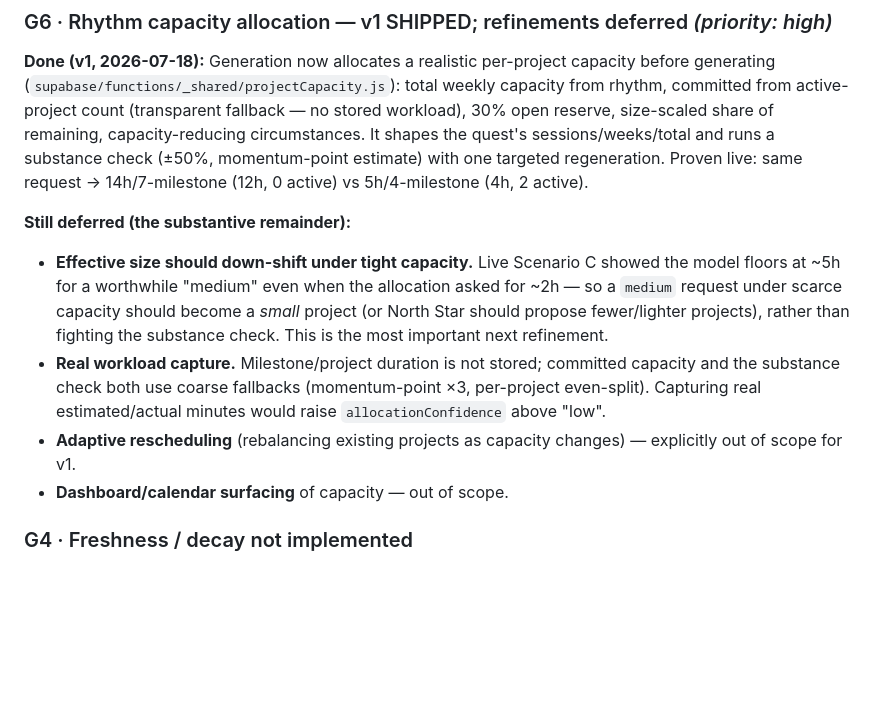
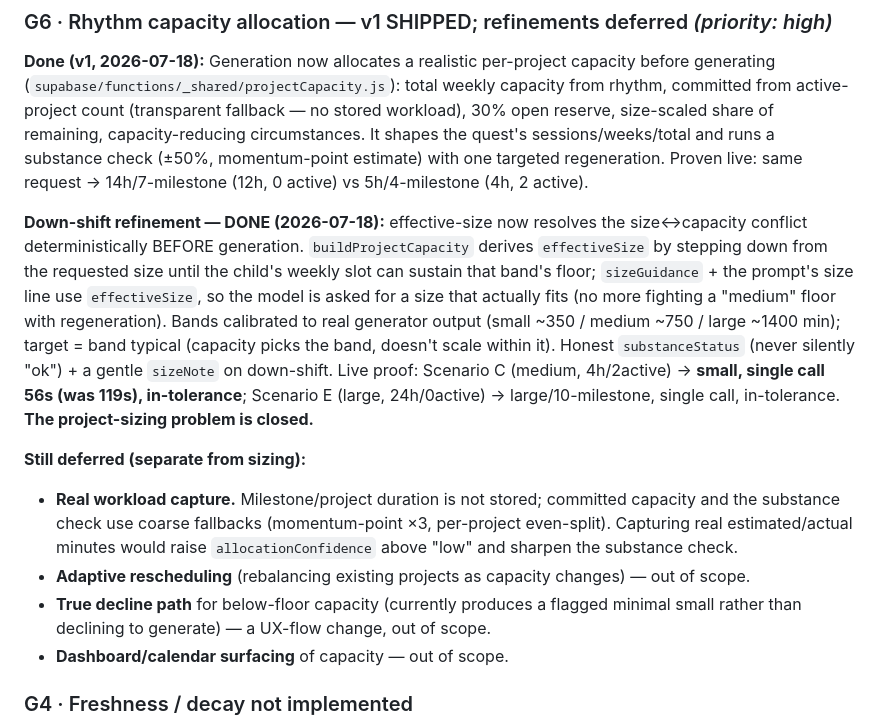
Before and after one commit to kristenveronica/north-star, a Markdown page: docs/lfm-implementation-gaps.md, the part around the change. Rendered like a GitHub page; blank space fills up the shorter version.

Commit message:
Release log + gaps: G6 effectiveSize refinement verified; sizing problem closed
Co-Authored-By: Claude Opus 4.8 (1M context) <noreply@anthropic.com>

```diff
--- a/docs/lfm-implementation-gaps.md
+++ b/docs/lfm-implementation-gaps.md
@@ -28,10 +28,12 @@ Distillation v1 (migration 0032) produces only **interest** (inferred) and **cir
 ### G6 · Rhythm capacity allocation — v1 SHIPPED; refinements deferred *(priority: high)*
 **Done (v1, 2026-07-18):** Generation now allocates a realistic per-project capacity before generating (`supabase/functions/_shared/projectCapacity.js`): total weekly capacity from rhythm, committed from active-project count (transparent fallback — no stored workload), 30% open reserve, size-scaled share of remaining, capacity-reducing circumstances. It shapes the quest's sessions/weeks/total and runs a substance check (±50%, momentum-point estimate) with one targeted regeneration. Proven live: same request → 14h/7-milestone (12h, 0 active) vs 5h/4-milestone (4h, 2 active).
 
-**Still deferred (the substantive remainder):**
-- **Effective size should down-shift under tight capacity.** Live Scenario C showed the model floors at ~5h for a worthwhile "medium" even when the allocation asked for ~2h — so a `medium` request under scarce capacity should become a *small* project (or North Star should propose fewer/lighter projects), rather than fighting the substance check. This is the most important next refinement.
-- **Real workload capture.** Milestone/project duration is not stored; committed capacity and the substance check both use coarse fallbacks (momentum-point ×3, per-project even-split). Capturing real estimated/actual minutes would raise `allocationConfidence` above "low".
-- **Adaptive rescheduling** (rebalancing existing projects as capacity changes) — explicitly out of scope for v1.
+**Down-shift refinement — DONE (2026-07-18):** effective-size now resolves the size↔capacity conflict deterministically BEFORE generation. `buildProjectCapacity` derives `effectiveSize` by stepping down from the requested size until the child's weekly slot can sustain that band's floor; `sizeGuidance` + the prompt's size line use `effectiveSize`, so the model is asked for a size that actually fits (no more fighting a "medium" floor with regeneration). Bands calibrated to real generator output (small ~350 / medium ~750 / large ~1400 min); target = band typical (capacity picks the band, doesn't scale within it). Honest `substanceStatus` (never silently "ok") + a gentle `sizeNote` on down-shift. Live proof: Scenario C (medium, 4h/2active) → **small, single call 56s (was 119s), in-tolerance**; Scenario E (large, 24h/0active) → large/10-milestone, single call, in-tolerance. **The project-sizing problem is closed.**
+
+**Still deferred (separate from sizing):**
+- **Real workload capture.** Milestone/project duration is not stored; committed capacity and the substance check use coarse fallbacks (momentum-point ×3, per-project even-split). Capturing real estimated/actual minutes would raise `allocationConfidence` above "low" and sharpen the substance check.
+- **Adaptive rescheduling** (rebalancing existing projects as capacity changes) — out of scope.
+- **True decline path** for below-floor capacity (currently produces a flagged minimal small rather than declining to generate) — a UX-flow change, out of scope.
 - **Dashboard/calendar surfacing** of capacity — out of scope.
 
 ### G4 · Freshness / decay not implemented
```
Also changed, not shown: docs/RELEASES.md (+1 -0 lines).
